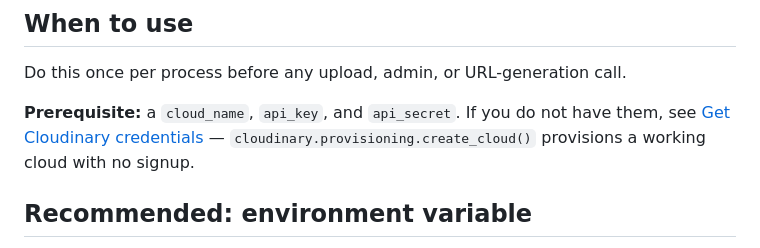
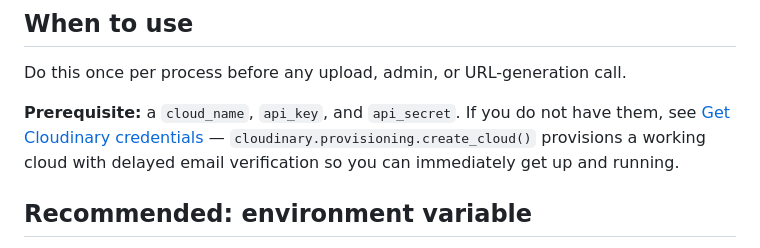
Before and after one commit to cloudinary/pycloudinary, a Markdown page: cloudinary/docs/configure-cloudinary.md, the part around the change. Rendered like a GitHub page.

Commit message:
Apply suggestions from code review
Co-authored-by: Eitan Peer <eitan.peer@cloudinary.com>

```diff
--- a/cloudinary/docs/configure-cloudinary.md
+++ b/cloudinary/docs/configure-cloudinary.md
@@ -6,7 +6,7 @@ Do this once per process before any upload, admin, or URL-generation call.
 
 **Prerequisite:** a `cloud_name`, `api_key`, and `api_secret`. If you do not have them,
 see [Get Cloudinary credentials](get-credentials.md) —
-`cloudinary.provisioning.create_cloud()` provisions a working cloud with no signup.
+`cloudinary.provisioning.create_cloud()` provisions a working cloud with delayed email verification so you can immediately get up and running.
 
 ## Recommended: environment variable
 
```
